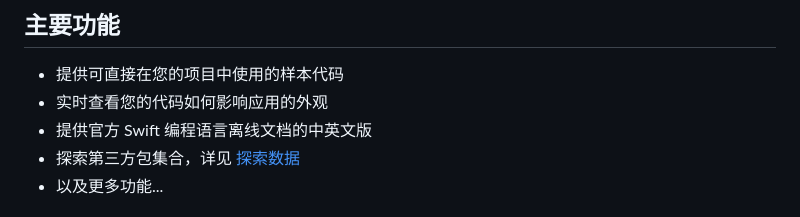
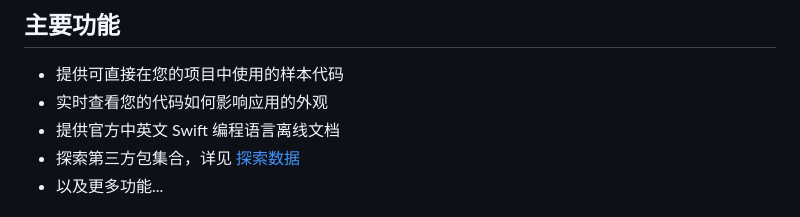
Before and after one commit to jaywcjlove/devtutor, a Markdown page: README.zh.md, the part around the change. GitHub-like rendering.

```diff
--- a/README.zh.md
+++ b/README.zh.md
@@ -21,7 +21,7 @@
 
 - 提供可直接在您的项目中使用的样本代码
 - 实时查看您的代码如何影响应用的外观
-- 提供官方 Swift 编程语言离线文档的中英文版
+- 提供官方中英文 Swift 编程语言离线文档
 - 探索第三方包集合，详见 [探索数据](./data/explore.json)
 - 以及更多功能...
 
```
Also changed, not shown: README.md (+1 -1 lines).
